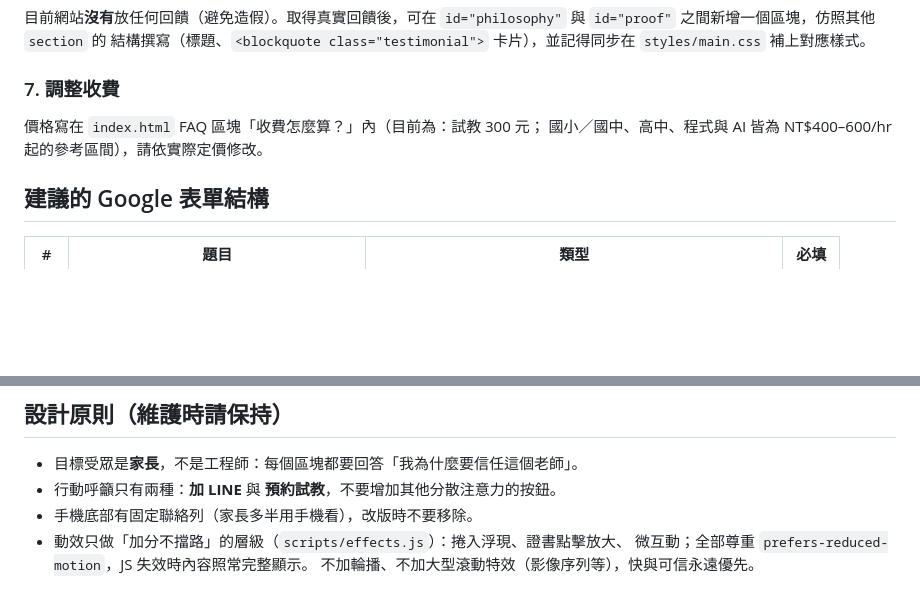
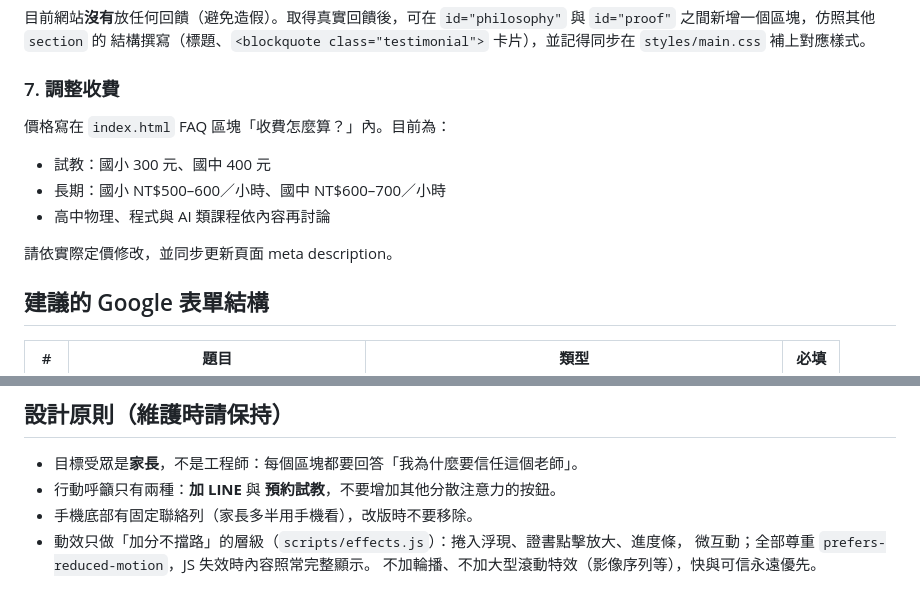
Before and after one commit to egger-meow/tutor-page, a Markdown page: README.md, 2 parts joined by grey strips. GitHub-like rendering; blank space fills up the shorter version.

Commit message:
docs: sync tutoring prices

```diff
--- a/README.md
+++ b/README.md
@@ -92,8 +92,12 @@ personalSiteUrl: "https://your-portfolio-site.example",
 
 ### 7. 調整收費
 
-價格寫在 `index.html` FAQ 區塊「收費怎麼算？」內（目前為：試教 300 元；
-國小／國中、高中、程式與 AI 皆為 NT$400–600/hr 起的參考區間），請依實際定價修改。
+價格寫在 `index.html` FAQ 區塊「收費怎麼算？」內。目前為：
+- 試教：國小 300 元、國中 400 元
+- 長期：國小 NT$500–600／小時、國中 NT$600–700／小時
+- 高中物理、程式與 AI 類課程依內容再討論
+
+請依實際定價修改，並同步更新頁面 meta description。
 
 ## 建議的 Google 表單結構
 
@@ -131,6 +135,6 @@ git push -u origin main
 - 目標受眾是**家長**，不是工程師：每個區塊都要回答「我為什麼要信任這個老師」。
 - 行動呼籲只有兩種：**加 LINE** 與 **預約試教**，不要增加其他分散注意力的按鈕。
 - 手機底部有固定聯絡列（家長多半用手機看），改版時不要移除。
-- 動效只做「加分不擋路」的層級（`scripts/effects.js`）：捲入浮現、證書點擊放大、
+- 動效只做「加分不擋路」的層級（`scripts/effects.js`）：捲入浮現、證書點擊放大、進度條，
   微互動；全部尊重 `prefers-reduced-motion`，JS 失效時內容照常完整顯示。
   不加輪播、不加大型滾動特效（影像序列等），快與可信永遠優先。
```
